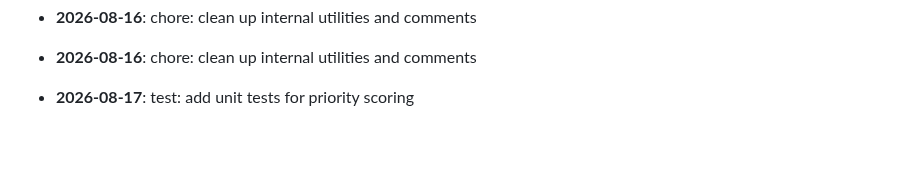
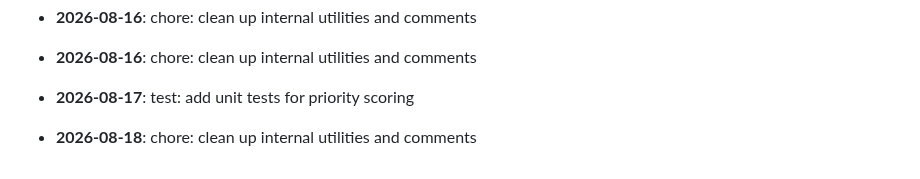
Before and after one commit to mdashfaqq/ReliefLink, a Markdown page: CHANGELOG.md, the part around the change. Drawn GitHub-style; blank space fills up the shorter version.

Commit message:
chore: clean up internal utilities and comments

```diff
--- a/CHANGELOG.md
+++ b/CHANGELOG.md
@@ -83,3 +83,5 @@ All notable changes to ReliefLink are documented here.
 - **2026-08-16**: chore: clean up internal utilities and comments
 
 - **2026-08-17**: test: add unit tests for priority scoring
+
+- **2026-08-18**: chore: clean up internal utilities and comments
```
